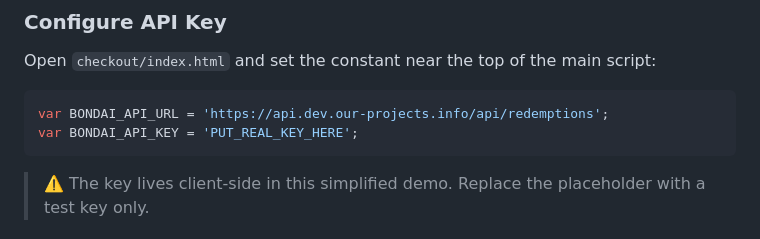
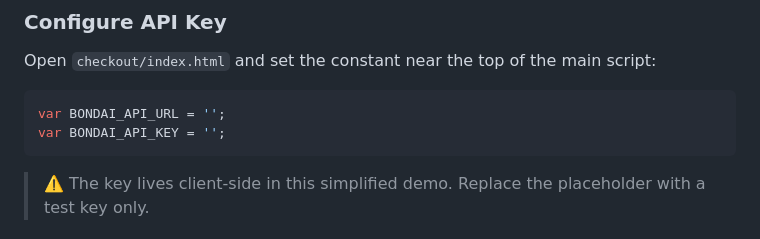
Before and after one commit to vdrvt/redemptions, a Markdown page: README.md, the part around the change. Rendered like a GitHub page.

````diff
--- a/README.md
+++ b/README.md
@@ -14,8 +14,8 @@ A clean static demo site that proves the Bondai redemption flow:
 Open `checkout/index.html` and set the constant near the top of the main script:
 
 ```javascript
-var BONDAI_API_URL = 'https://api.dev.our-projects.info/api/redemptions';
-var BONDAI_API_KEY = 'PUT_REAL_KEY_HERE';
+var BONDAI_API_URL = '';
+var BONDAI_API_KEY = '';
 ```
 
 > ⚠️ The key lives client-side in this simplified demo. Replace the placeholder with a test key only.
````
